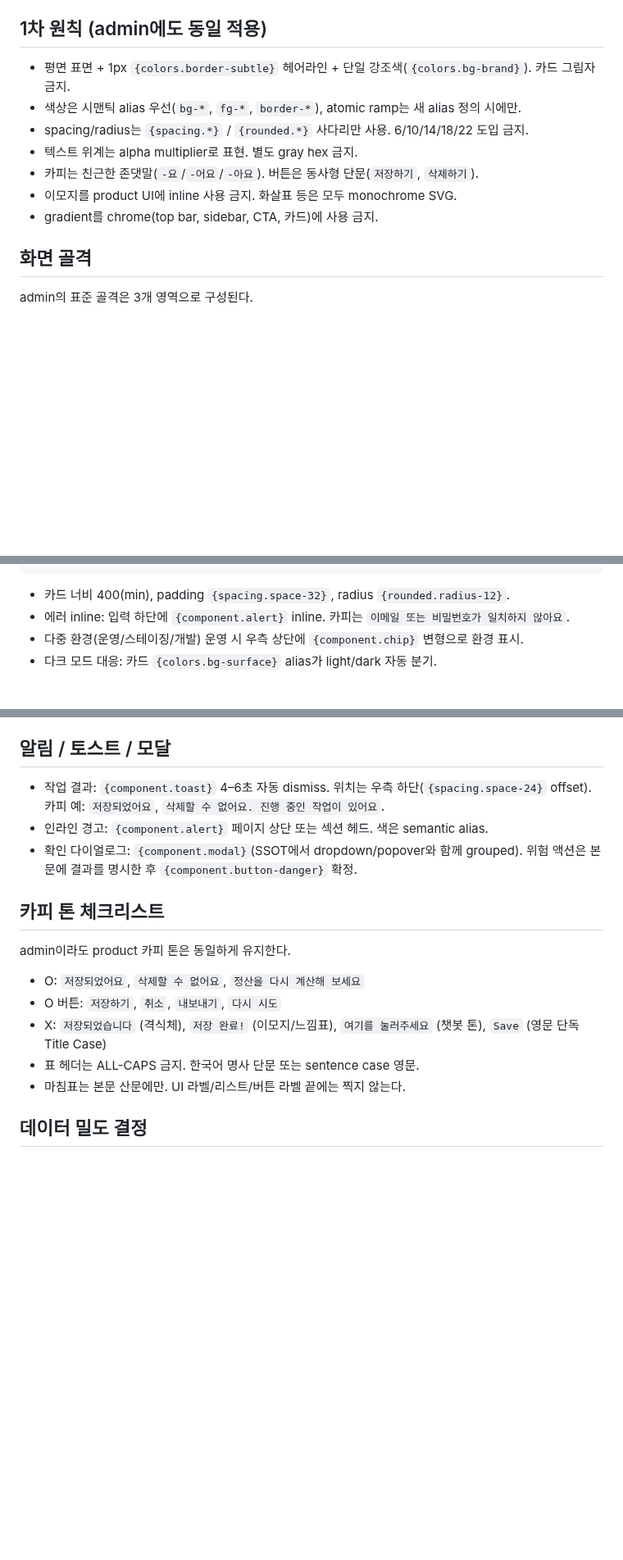
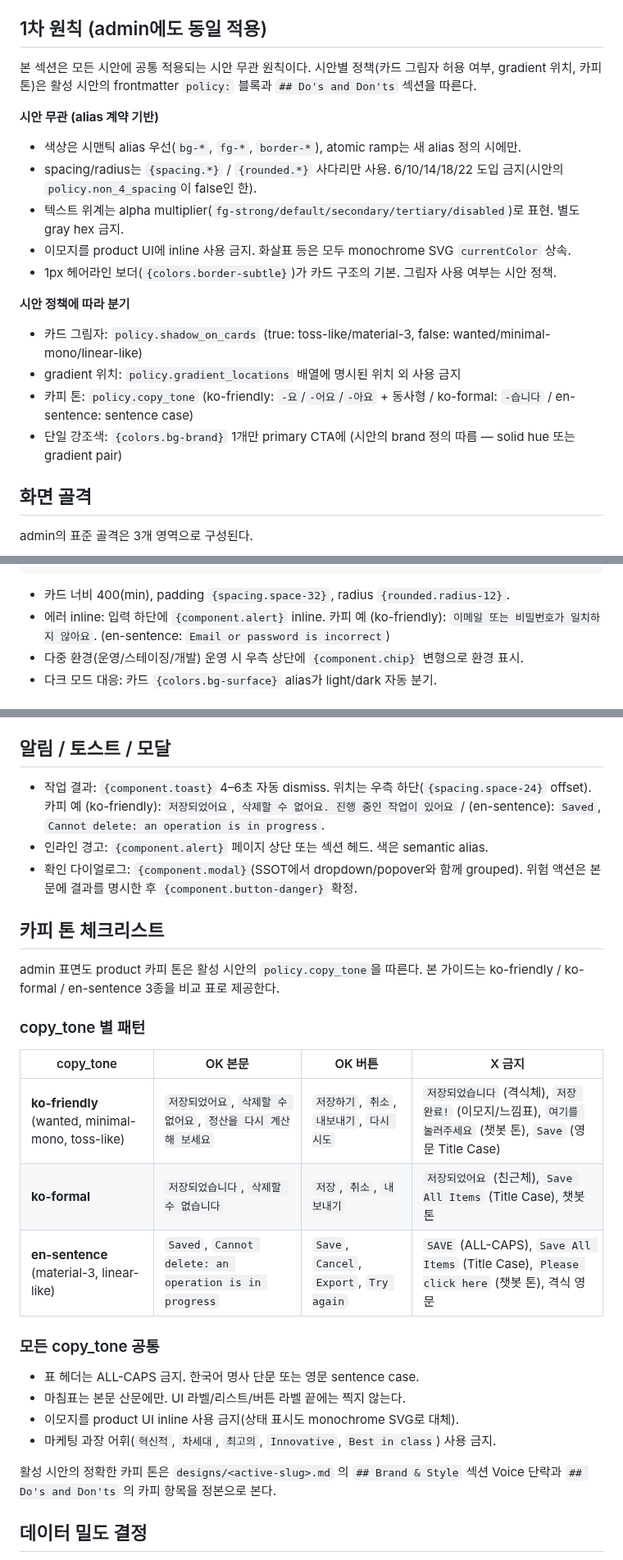
Before and after one commit to skyuav-beep/claude-agent-templete, a Markdown page: docs/admin-fe-design-guide.md, 3 parts joined by grey strips. Shown at 82% size. Drawn GitHub-style; blank space fills up the shorter version.

Commit message:
완료: v2-6 admin-fe-design-guide 본문 prose 시안 무관으로 일반화

````diff
--- a/docs/admin-fe-design-guide.md
+++ b/docs/admin-fe-design-guide.md
@@ -4,13 +4,20 @@ admin/dashboard 표면을 만들 때 `DESIGN.md`의 토큰·컴포넌트를 어
 
 ## 1차 원칙 (admin에도 동일 적용)
 
-- 평면 표면 + 1px `{colors.border-subtle}` 헤어라인 + 단일 강조색(`{colors.bg-brand}`). 카드 그림자 금지.
+본 섹션은 모든 시안에 공통 적용되는 시안 무관 원칙이다. 시안별 정책(카드 그림자 허용 여부, gradient 위치, 카피 톤)은 활성 시안의 frontmatter `policy:` 블록과 `## Do's and Don'ts` 섹션을 따른다.
+
+**시안 무관 (alias 계약 기반)**
 - 색상은 시맨틱 alias 우선(`bg-*`, `fg-*`, `border-*`), atomic ramp는 새 alias 정의 시에만.
-- spacing/radius는 `{spacing.*}` / `{rounded.*}` 사다리만 사용. 6/10/14/18/22 도입 금지.
-- 텍스트 위계는 alpha multiplier로 표현. 별도 gray hex 금지.
-- 카피는 친근한 존댓말(`-요`/`-어요`/`-아요`). 버튼은 동사형 단문(`저장하기`, `삭제하기`).
-- 이모지를 product UI에 inline 사용 금지. 화살표 등은 모두 monochrome SVG.
-- gradient를 chrome(top bar, sidebar, CTA, 카드)에 사용 금지.
+- spacing/radius는 `{spacing.*}` / `{rounded.*}` 사다리만 사용. 6/10/14/18/22 도입 금지(시안의 `policy.non_4_spacing`이 false인 한).
+- 텍스트 위계는 alpha multiplier(`fg-strong/default/secondary/tertiary/disabled`)로 표현. 별도 gray hex 금지.
+- 이모지를 product UI에 inline 사용 금지. 화살표 등은 모두 monochrome SVG `currentColor` 상속.
+- 1px 헤어라인 보더(`{colors.border-subtle}`)가 카드 구조의 기본. 그림자 사용 여부는 시안 정책.
+
+**시안 정책에 따라 분기**
+- 카드 그림자: `policy.shadow_on_cards` (true: toss-like/material-3, false: wanted/minimal-mono/linear-like)
+- gradient 위치: `policy.gradient_locations` 배열에 명시된 위치 외 사용 금지
+- 카피 톤: `policy.copy_tone` (ko-friendly: `-요`/`-어요`/`-아요` + 동사형 / ko-formal: `-습니다` / en-sentence: sentence case)
+- 단일 강조색: `{colors.bg-brand}` 1개만 primary CTA에 (시안의 brand 정의 따름 — solid hue 또는 gradient pair)
 
 ## 화면 골격
 
@@ -54,7 +61,7 @@ admin의 표준 골격은 3개 영역으로 구성된다.
 ```
 
 - 카드 너비 400(min), padding `{spacing.space-32}`, radius `{rounded.radius-12}`.
-- 에러 inline: 입력 하단에 `{component.alert}` inline. 카피는 `이메일 또는 비밀번호가 일치하지 않아요`.
+- 에러 inline: 입력 하단에 `{component.alert}` inline. 카피 예 (ko-friendly): `이메일 또는 비밀번호가 일치하지 않아요`. (en-sentence: `Email or password is incorrect`)
 - 다중 환경(운영/스테이징/개발) 운영 시 우측 상단에 `{component.chip}` 변형으로 환경 표시.
 - 다크 모드 대응: 카드 `{colors.bg-surface}` alias가 light/dark 자동 분기.
 
@@ -140,19 +147,30 @@ top-bar (page-title: "주문 #1023", breadcrumb: 주문 / #1023)
 
 ## 알림 / 토스트 / 모달
 
-- 작업 결과: `{component.toast}` 4–6초 자동 dismiss. 위치는 우측 하단(`{spacing.space-24}` offset). 카피 예: `저장되었어요`, `삭제할 수 없어요. 진행 중인 작업이 있어요`.
+- 작업 결과: `{component.toast}` 4–6초 자동 dismiss. 위치는 우측 하단(`{spacing.space-24}` offset). 카피 예 (ko-friendly): `저장되었어요`, `삭제할 수 없어요. 진행 중인 작업이 있어요` / (en-sentence): `Saved`, `Cannot delete: an operation is in progress`.
 - 인라인 경고: `{component.alert}` 페이지 상단 또는 섹션 헤드. 색은 semantic alias.
 - 확인 다이얼로그: `{component.modal}`(SSOT에서 dropdown/popover와 함께 grouped). 위험 액션은 본문에 결과를 명시한 후 `{component.button-danger}` 확정.
 
 ## 카피 톤 체크리스트
 
-admin이라도 product 카피 톤은 동일하게 유지한다.
+admin 표면도 product 카피 톤은 활성 시안의 `policy.copy_tone`을 따른다. 본 가이드는 ko-friendly / ko-formal / en-sentence 3종을 비교 표로 제공한다.
 
-- O: `저장되었어요`, `삭제할 수 없어요`, `정산을 다시 계산해 보세요`
-- O 버튼: `저장하기`, `취소`, `내보내기`, `다시 시도`
-- X: `저장되었습니다` (격식체), `저장 완료!` (이모지/느낌표), `여기를 눌러주세요` (챗봇 톤), `Save` (영문 단독 Title Case)
-- 표 헤더는 ALL-CAPS 금지. 한국어 명사 단문 또는 sentence case 영문.
+### copy_tone 별 패턴
+
+| copy_tone | OK 본문 | OK 버튼 | X 금지 |
+|---|---|---|---|
+| **ko-friendly** (wanted, minimal-mono, toss-like) | `저장되었어요`, `삭제할 수 없어요`, `정산을 다시 계산해 보세요` | `저장하기`, `취소`, `내보내기`, `다시 시도` | `저장되었습니다` (격식체), `저장 완료!` (이모지/느낌표), `여기를 눌러주세요` (챗봇 톤), `Save` (영문 Title Case) |
+| **ko-formal** | `저장되었습니다`, `삭제할 수 없습니다` | `저장`, `취소`, `내보내기` | `저장되었어요` (친근체), `Save All Items` (Title Case), 챗봇 톤 |
+| **en-sentence** (material-3, linear-like) | `Saved`, `Cannot delete: an operation is in progress` | `Save`, `Cancel`, `Export`, `Try again` | `SAVE` (ALL-CAPS), `Save All Items` (Title Case), `Please click here` (챗봇 톤), 격식 영문 |
+
+### 모든 copy_tone 공통
+
+- 표 헤더는 ALL-CAPS 금지. 한국어 명사 단문 또는 영문 sentence case.
 - 마침표는 본문 산문에만. UI 라벨/리스트/버튼 라벨 끝에는 찍지 않는다.
+- 이모지를 product UI inline 사용 금지(상태 표시도 monochrome SVG로 대체).
+- 마케팅 과장 어휘(`혁신적`, `차세대`, `최고의`, `Innovative`, `Best in class`) 사용 금지.
+
+활성 시안의 정확한 카피 톤은 `designs/<active-slug>.md` 의 `## Brand & Style` 섹션 Voice 단락과 `## Do's and Don'ts` 의 카피 항목을 정본으로 본다.
 
 ## 데이터 밀도 결정
 
````
Also changed, not shown: other parts of docs/admin-fe-design-guide.md (+1 -1 lines).
